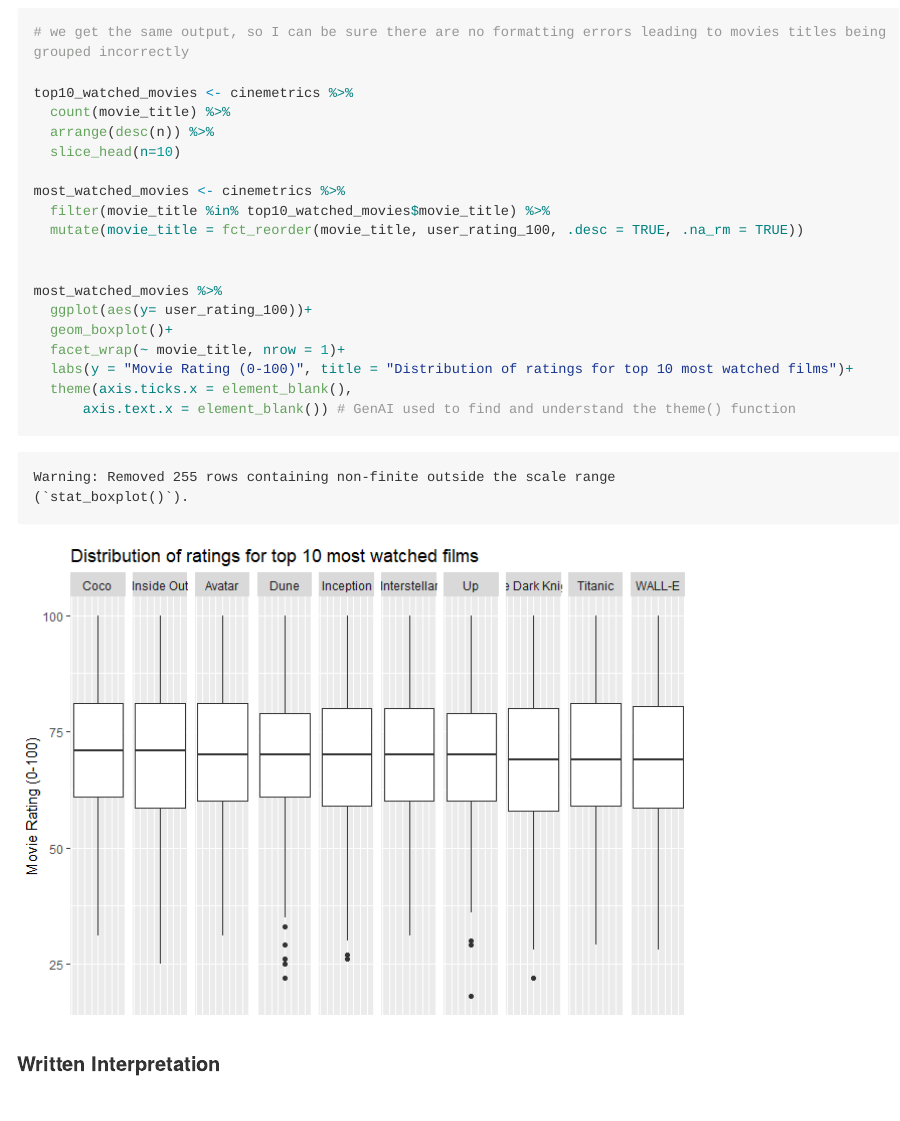
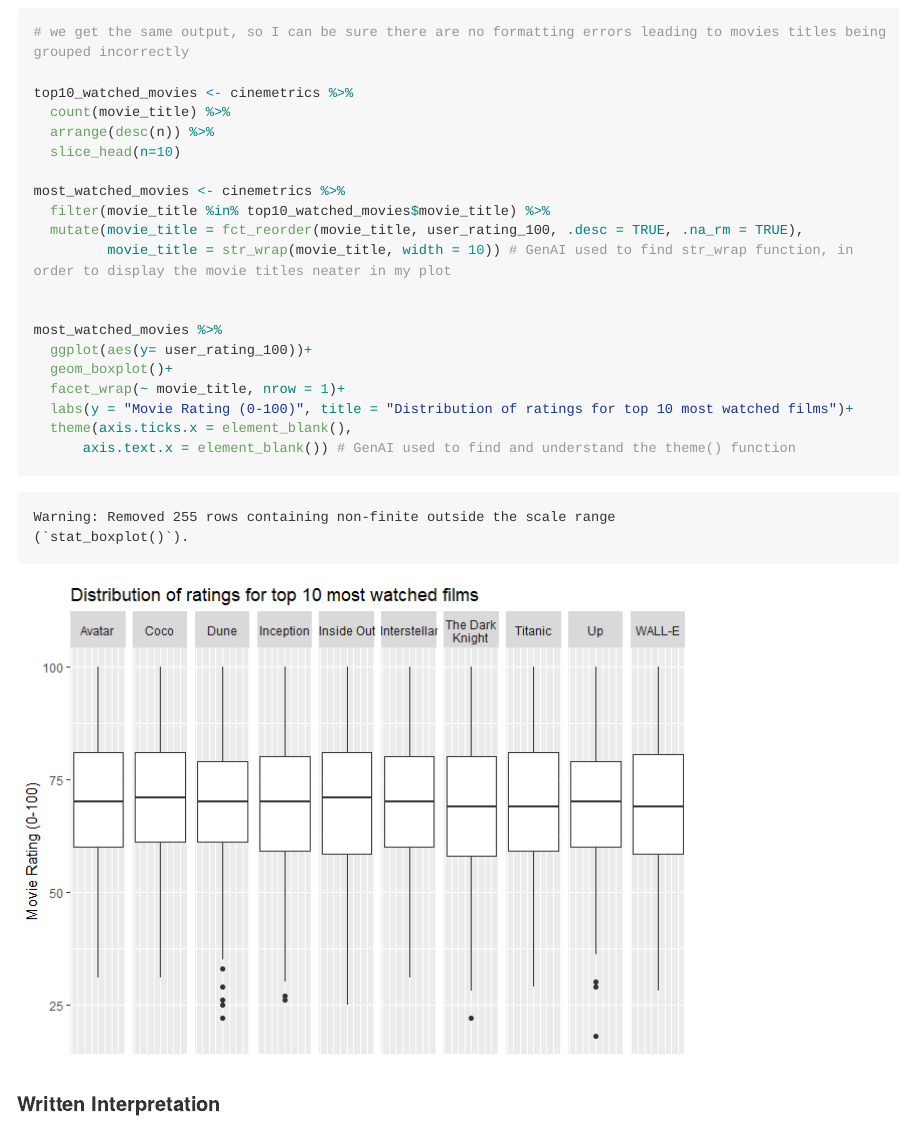
Before and after one commit to ewan-brett/Cinemetrics-Data-Science-Project, a Quarto document (coursework_01.qmd): the page in a window 1100 px wide, from 10740 px down. The pictures show the output file coursework_01.md that the author committed with the source, drawn offline in the style of GitHub; long lines of code are wrapped.

Commit message:
Task 5 plot adjusted

```diff
--- a/coursework_01.qmd
+++ b/coursework_01.qmd
@@ -270,7 +270,8 @@ top10_watched_movies <- cinemetrics %>%
 
 most_watched_movies <- cinemetrics %>%
   filter(movie_title %in% top10_watched_movies$movie_title) %>%
-  mutate(movie_title = fct_reorder(movie_title, user_rating_100, .desc = TRUE, .na_rm = TRUE))
+  mutate(movie_title = fct_reorder(movie_title, user_rating_100, .desc = TRUE, .na_rm = TRUE),
+         movie_title = str_wrap(movie_title, width = 10)) # GenAI used to find str_wrap function, in order to display the movie titles neater in my plot
 
 
 most_watched_movies %>%
```
Also changed, not shown: coursework_01.md, coursework_01_files/figure-commonmark/task-5-code-1.png.
